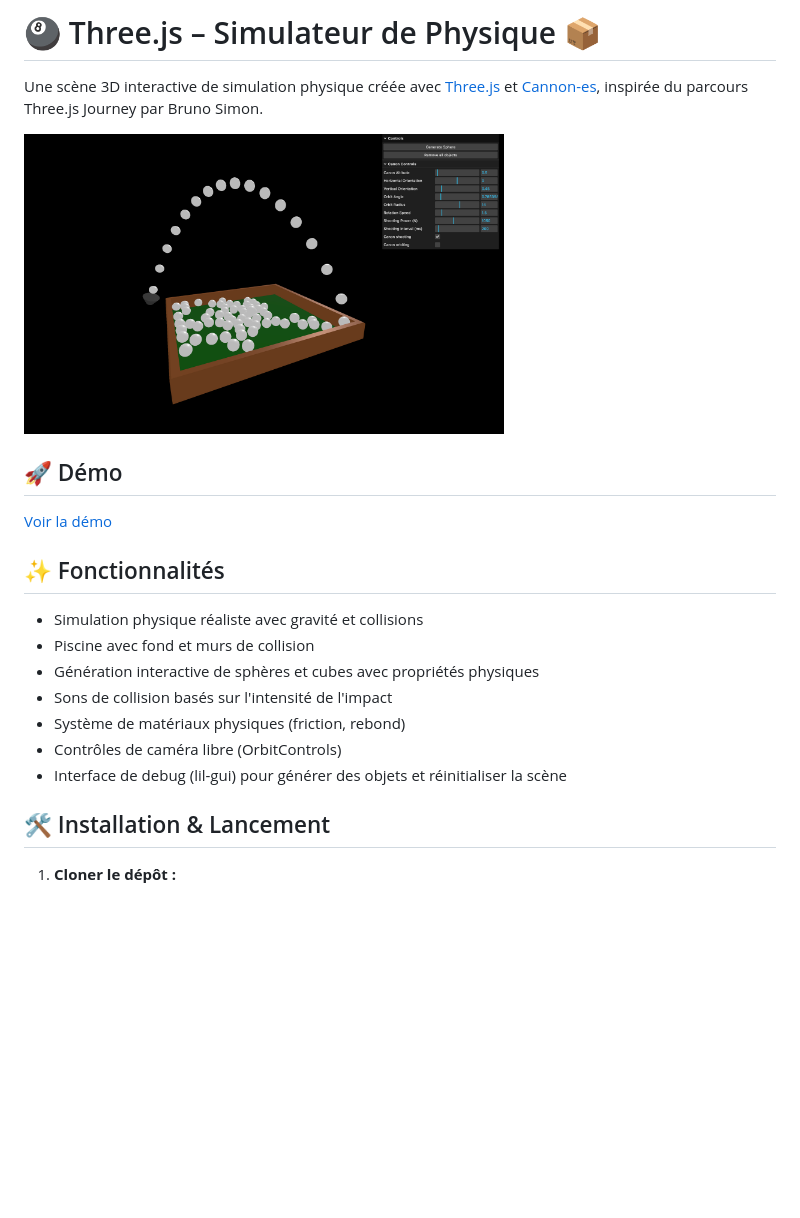
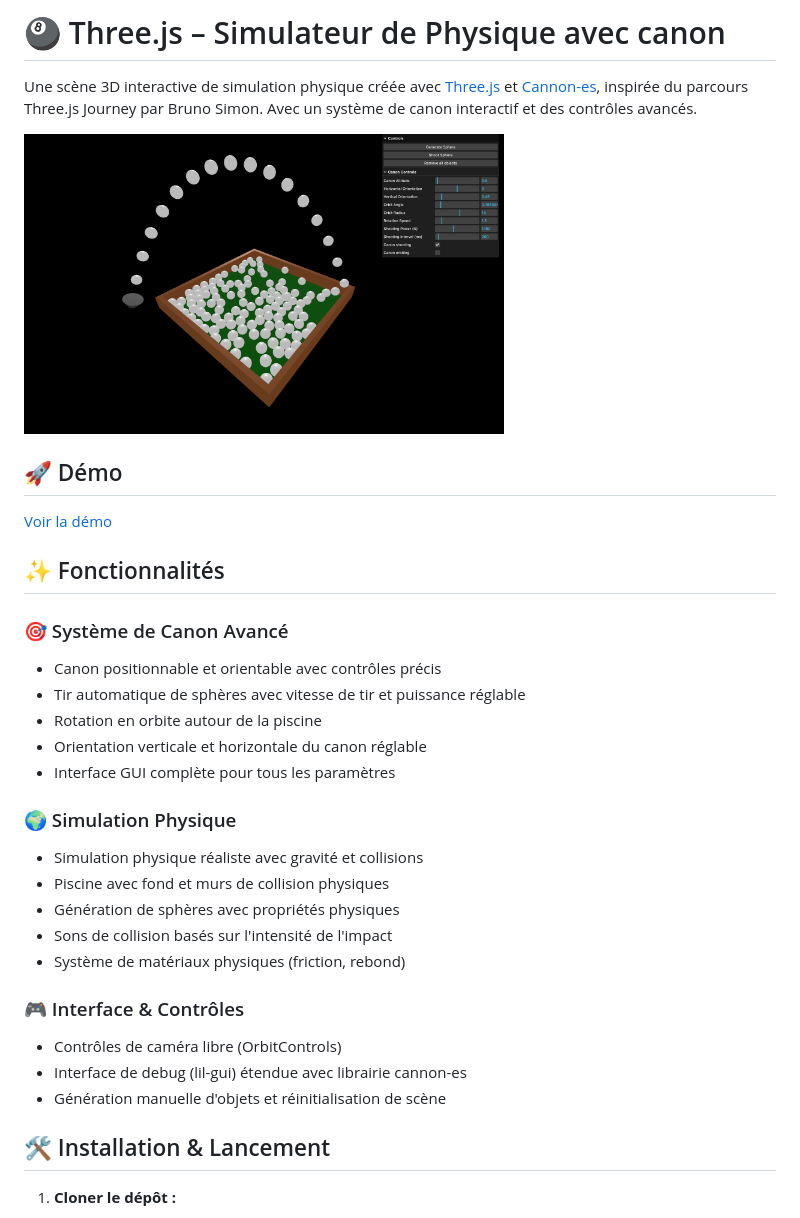
Before and after one commit to Rekuiem84/basic-physics-threejs, a Markdown page: readme.md, the part around the change printed below. Drawn GitHub-style; pictures changed too: docs/scene.png; blank space fills up the shorter version.

```diff
--- a/readme.md
+++ b/readme.md
@@ -1,6 +1,6 @@
-# 🎱 Three.js – Simulateur de Physique 📦
+# 🎱 Three.js – Simulateur de Physique avec canon
 
-Une scène 3D interactive de simulation physique créée avec [Three.js](https://threejs.org/) et [Cannon-es](https://pmndrs.github.io/cannon-es/docs/modules.html), inspirée du parcours Three.js Journey par Bruno Simon.
+Une scène 3D interactive de simulation physique créée avec [Three.js](https://threejs.org/) et [Cannon-es](https://pmndrs.github.io/cannon-es/docs/modules.html), inspirée du parcours Three.js Journey par Bruno Simon. Avec un système de canon interactif et des contrôles avancés.
 
 <img src="./docs/scene.png" alt="Aperçu de la simulation physique" width="480"/>
 
@@ -10,13 +10,27 @@ Une scène 3D interactive de simulation physique créée avec [Three.js](https:/
 
 ## ✨ Fonctionnalités
 
+### 🎯 Système de Canon Avancé
+
+- Canon positionnable et orientable avec contrôles précis
+- Tir automatique de sphères avec vitesse de tir et puissance réglable
+- Rotation en orbite autour de la piscine
+- Orientation verticale et horizontale du canon réglable
+- Interface GUI complète pour tous les paramètres
+
+### 🌍 Simulation Physique
+
 - Simulation physique réaliste avec gravité et collisions
-- Piscine avec fond et murs de collision
-- Génération interactive de sphères et cubes avec propriétés physiques
+- Piscine avec fond et murs de collision physiques
+- Génération de sphères avec propriétés physiques
 - Sons de collision basés sur l'intensité de l'impact
 - Système de matériaux physiques (friction, rebond)
+
+### 🎮 Interface & Contrôles
+
 - Contrôles de caméra libre (OrbitControls)
-- Interface de debug (lil-gui) pour générer des objets et réinitialiser la scène
+- Interface de debug (lil-gui) étendue avec librairie cannon-es
+- Génération manuelle d'objets et réinitialisation de scène
 
 ## 🛠️ Installation & Lancement
 
```
Also changed, not shown: other parts of readme.md (+35 -5 lines).
